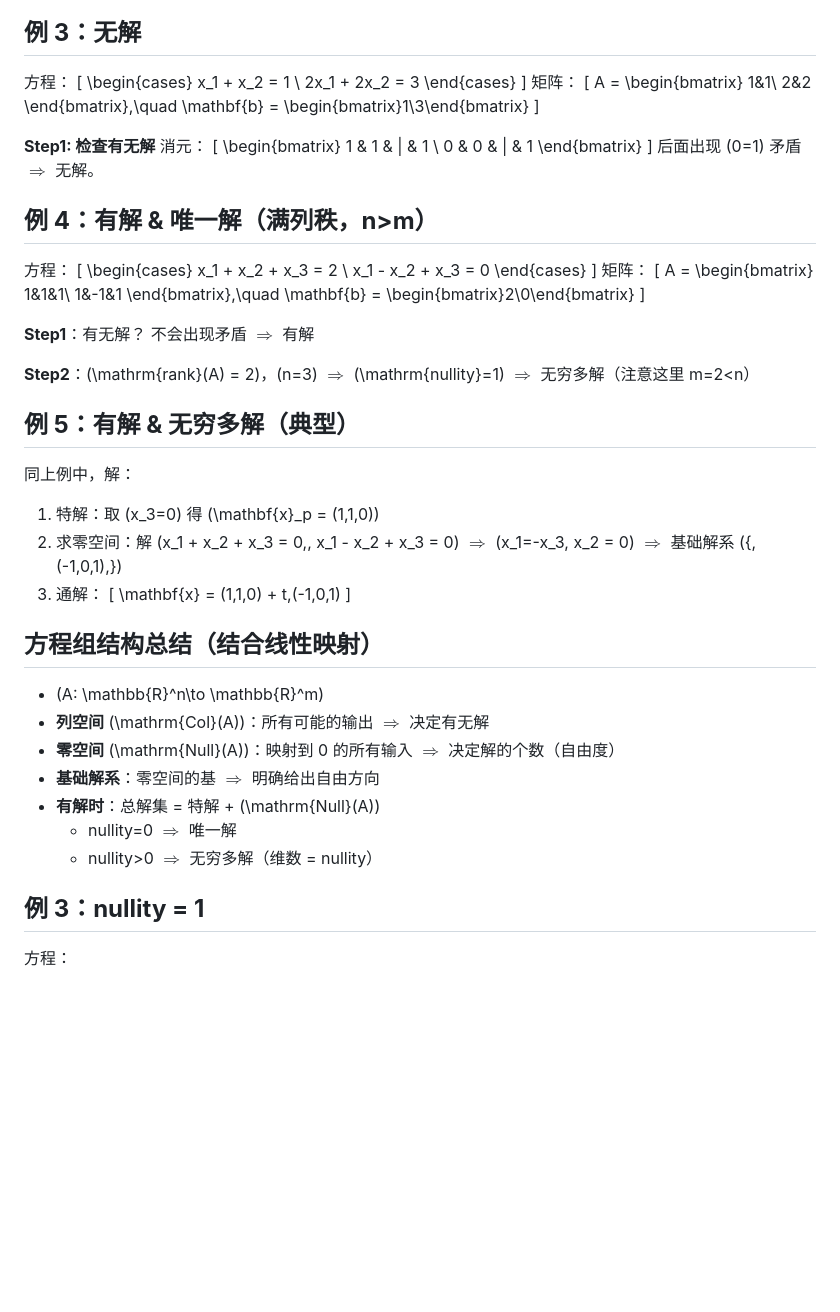
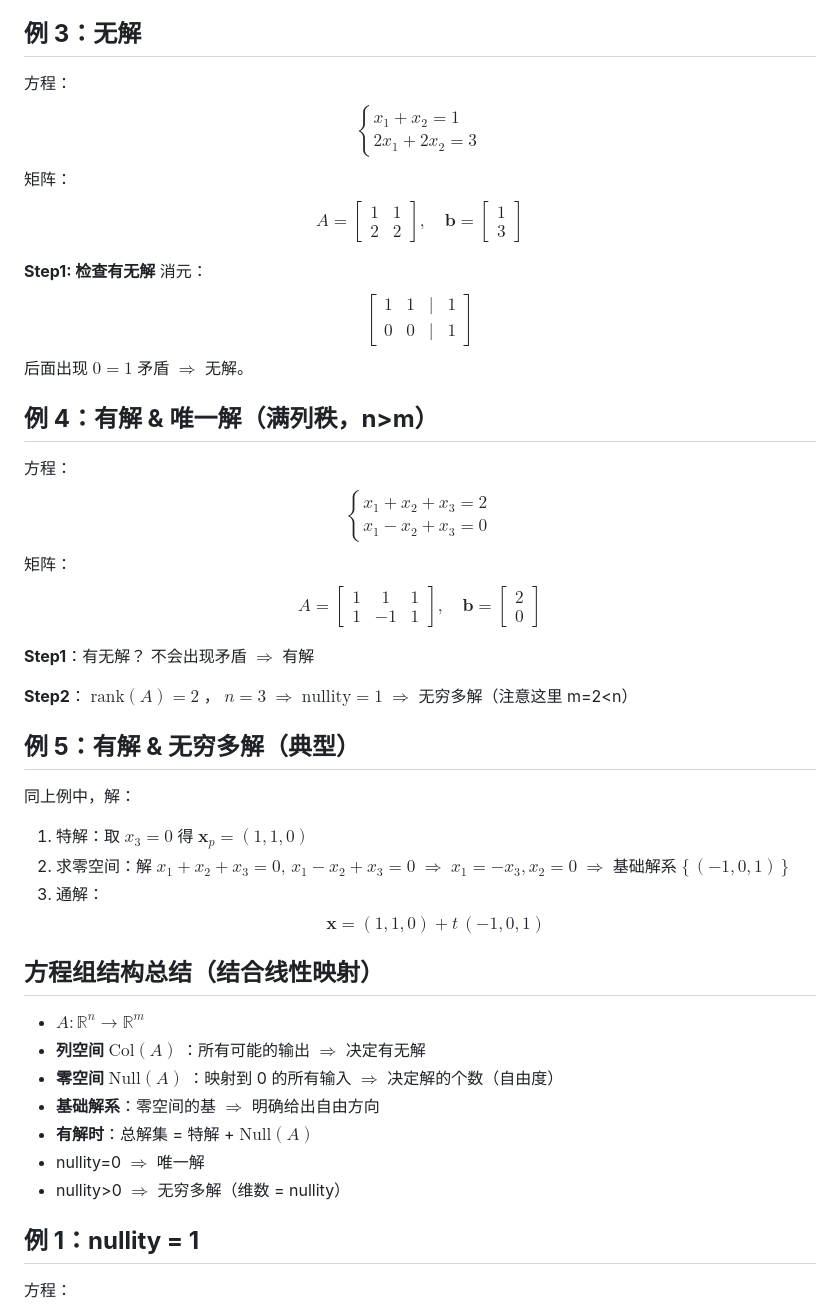
Before and after one commit to Ashington258/Math_Problem, a Markdown page: 线性代数/线性代数的主线任务.md, the part around the change printed below. Rendered like a GitHub page; blank space fills up the shorter version.

```diff
--- a/线性代数/线性代数的主线任务.md
+++ b/线性代数/线性代数的主线任务.md
@@ -230,79 +230,79 @@ x_1 + 2x_2 + x_3 = 0
 ## **例 3：无解**
 
 方程：
-\[
+$$
 \begin{cases}
 x_1 + x_2 = 1 \\
 2x_1 + 2x_2 = 3
 \end{cases}
-\]
+$$
 矩阵：
-\[
+$$
 A = \begin{bmatrix}
 1&1\\
 2&2
 \end{bmatrix},\quad
 \mathbf{b} = \begin{bmatrix}1\\3\end{bmatrix}
-\]
+$$
 
 **Step1: 检查有无解**
 消元：
-\[
+$$
 \begin{bmatrix}
 1 & 1 & | & 1 \\
 0 & 0 & | & 1
 \end{bmatrix}
-\]
-后面出现 \(0=1\) 矛盾 $\Rightarrow$ 无解。
+$$
+后面出现 $0=1$ 矛盾 $\Rightarrow$ 无解。
 
 
 ## **例 4：有解 & 唯一解（满列秩，n>m）**
 
 方程：
-\[
+$$
 \begin{cases}
 x_1 + x_2 + x_3 = 2 \\
 x_1 - x_2 + x_3 = 0
 \end{cases}
-\]
+$$
 矩阵：
-\[
+$$
 A = \begin{bmatrix}
 1&1&1\\
 1&-1&1
 \end{bmatrix},\quad
 \mathbf{b} = \begin{bmatrix}2\\0\end{bmatrix}
-\]
+$$
 
 **Step1**：有无解？ 不会出现矛盾 $\Rightarrow$ 有解
 
-**Step2**：\(\mathrm{rank}(A) = 2\)，\(n=3\) $\Rightarrow$ \(\mathrm{nullity}=1\) $\Rightarrow$ 无穷多解（注意这里 m=2<n）
+**Step2**： $\mathrm{rank}(A) = 2$ ， $n=3$ $\Rightarrow$ $\mathrm{nullity}=1$ $\Rightarrow$ 无穷多解（注意这里 m=2<n）
 
 
 ## **例 5：有解 & 无穷多解（典型）**
 
 同上例中，解：
-1. 特解：取 \(x_3=0\) 得 \(\mathbf{x}_p = (1,1,0)\)
-2. 求零空间：解 \(x_1 + x_2 + x_3 = 0,\, x_1 - x_2 + x_3 = 0\) $\Rightarrow$ \(x_1=-x_3, x_2 = 0\) $\Rightarrow$ 基础解系 \(\{\,(-1,0,1)\,\}\)
+1. 特解：取 $x_3=0$ 得 $\mathbf{x}_p = (1,1,0)$
+2. 求零空间：解 $x_1 + x_2 + x_3 = 0,\, x_1 - x_2 + x_3 = 0$ $\Rightarrow$ $x_1=-x_3, x_2 = 0$ $\Rightarrow$ 基础解系 $\{\,(-1,0,1)\,\}$
 3. 通解：
-\[
+$$
 \mathbf{x} = (1,1,0) + t\,(-1,0,1)
-\]
+$$
 
 
 ## **方程组结构总结（结合线性映射）**
 
-- \(A: \mathbb{R}^n\to \mathbb{R}^m\)
-- **列空间** \(\mathrm{Col}(A)\)：所有可能的输出 $\Rightarrow$ 决定有无解
-- **零空间** \(\mathrm{Null}(A)\)：映射到 0 的所有输入 $\Rightarrow$ 决定解的个数（自由度）
+- $A: \mathbb{R}^n\to \mathbb{R}^m$
+- **列空间** $\mathrm{Col}(A)$ ：所有可能的输出 $\Rightarrow$ 决定有无解
+- **零空间** $\mathrm{Null}(A)$ ：映射到 0 的所有输入 $\Rightarrow$ 决定解的个数（自由度）
 - **基础解系**：零空间的基 $\Rightarrow$ 明确给出自由方向
-- **有解时**：总解集 = 特解 + \(\mathrm{Null}(A)\)
-  - nullity=0 $\Rightarrow$ 唯一解
-  - nullity>0 $\Rightarrow$ 无穷多解（维数 = nullity）
+- **有解时**：总解集 = 特解 + $\mathrm{Null}(A)$
+ - nullity=0 $\Rightarrow$ 唯一解
+ - nullity>0 $\Rightarrow$ 无穷多解（维数 = nullity）
 
 
 
-## **例 3：nullity = 1**
+## **例 1：nullity = 1**
 
 方程：
 
```
Also changed, not shown: other parts of 线性代数/线性代数的主线任务.md (+98 -98 lines).
